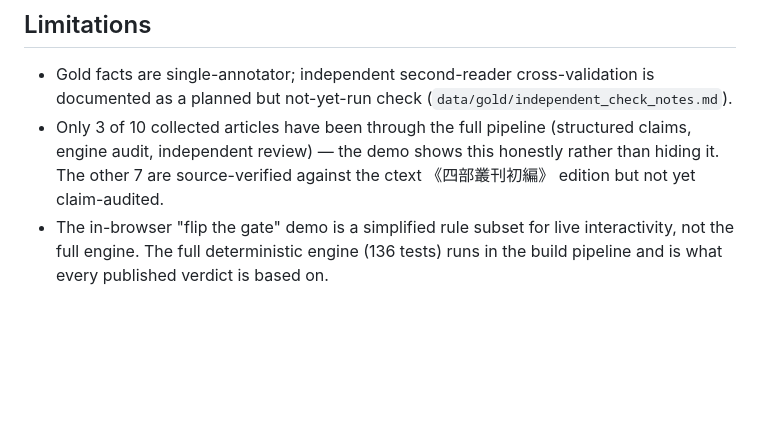
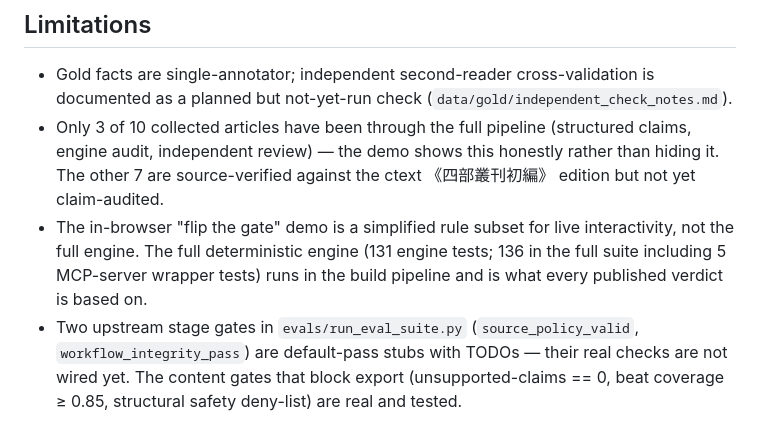
Before and after one commit to surahli123/guwen-reactor, a Markdown page: README.md, the part around the change. Rendered like a GitHub page; blank space fills up the shorter version.

Commit message:
docs(readme): split test-count wording (131 engine + 5 MCP = 136) and disclose the two default-pass stage-gate stubs in Limitations
C1: 'engine (136 tests)' clashed with the writeup's '131 engine tests, part
of a 136-test suite' — same noun, two numbers. Adopt the writeup's split.
C4: source_policy_valid / workflow_integrity_pass in evals/run_eval_suite.py
are default-pass TODOs; naming them keeps the honesty thesis self-consistent.

Co-Authored-By: Claude Fable 5 <noreply@anthropic.com>
Claude-Session: https://claude.ai/code/session_01DZ8j7afVVKEVvTQrhDCw5o

```diff
--- a/README.md
+++ b/README.md
@@ -115,6 +115,11 @@ The submission demonstrates the three course concepts above. (Antigravity was us
   this honestly rather than hiding it. The other 7 are source-verified
   against the ctext 《四部叢刊初編》 edition but not yet claim-audited.
 - The in-browser "flip the gate" demo is a simplified rule subset for live
-  interactivity, not the full engine. The full deterministic engine (136
-  tests) runs in the build pipeline and is what every published verdict is
-  based on.
+  interactivity, not the full engine. The full deterministic engine (131
+  engine tests; 136 in the full suite including 5 MCP-server wrapper tests)
+  runs in the build pipeline and is what every published verdict is based on.
+- Two upstream stage gates in `evals/run_eval_suite.py` (`source_policy_valid`,
+  `workflow_integrity_pass`) are default-pass stubs with TODOs — their real
+  checks are not wired yet. The content gates that block export
+  (unsupported-claims == 0, beat coverage ≥ 0.85, structural safety deny-list)
+  are real and tested.
```
